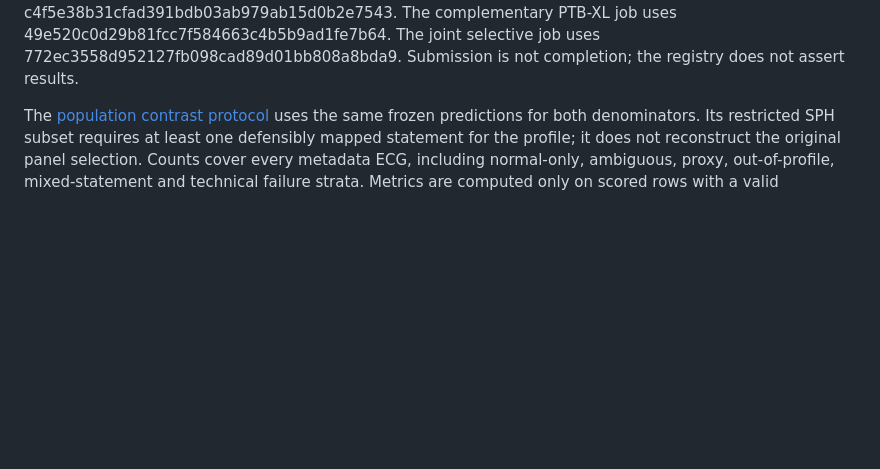
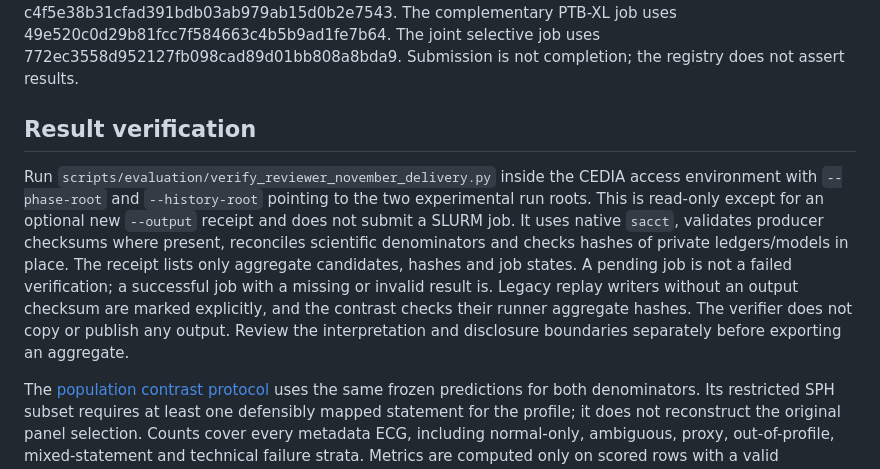
Before and after one commit to Mateo197802/titan-v45-ecg-multihead, a Markdown page: docs/reviewer_experiments/NOVEMBER_EXECUTION.md, the part around the change. Rendered like a GitHub page; blank space fills up the shorter version.

Commit message:
Document aggregate-only verification and native receipt boundaries

```diff
--- a/docs/reviewer_experiments/NOVEMBER_EXECUTION.md
+++ b/docs/reviewer_experiments/NOVEMBER_EXECUTION.md
@@ -53,6 +53,21 @@ The replay contrast job uses c4f5e38b31cfad391bdb03ab979ab15d0b2e7543.
 The complementary PTB-XL job uses 49e520c0d29b81fcc7f584663c4b5b9ad1fe7b64.
 The joint selective job uses 772ec3558d952127fb098cad89d01bb808a8bda9.
 Submission is not completion; the registry does not assert results.
+
+## Result verification
+
+Run `scripts/evaluation/verify_reviewer_november_delivery.py` inside the
+CEDIA access environment with `--phase-root` and `--history-root` pointing
+to the two experimental run roots. This is read-only except for an optional
+new `--output` receipt and does not submit a SLURM job. It uses native
+`sacct`, validates producer checksums where present, reconciles scientific
+denominators and checks hashes of private ledgers/models in place. The
+receipt lists only aggregate candidates, hashes and job states. A pending
+job is not a failed verification; a successful job with a missing or
+invalid result is. Legacy replay writers without an output checksum are
+marked explicitly, and the contrast checks their runner aggregate hashes.
+The verifier does not copy or publish any output. Review the interpretation
+and disclosure boundaries separately before exporting an aggregate.
 
 The [population contrast protocol](../../configs/reviewer_experiments/november_population_contrast.json)
 uses the same frozen predictions for both denominators. Its restricted
```
